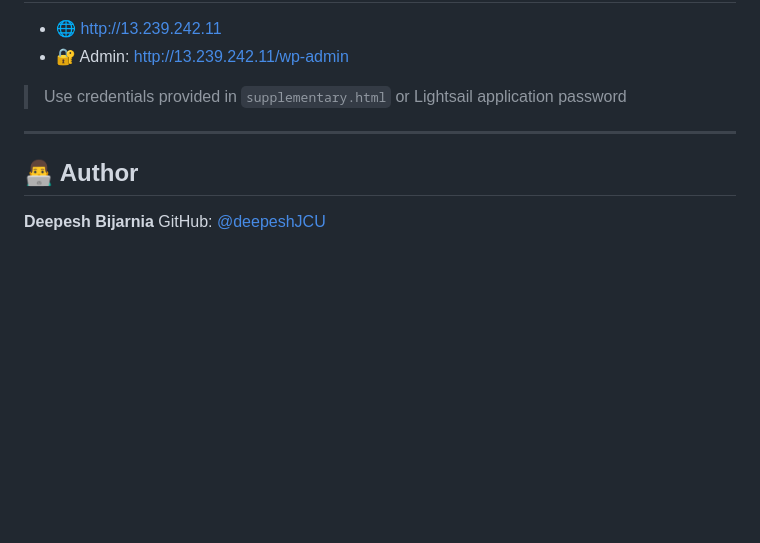
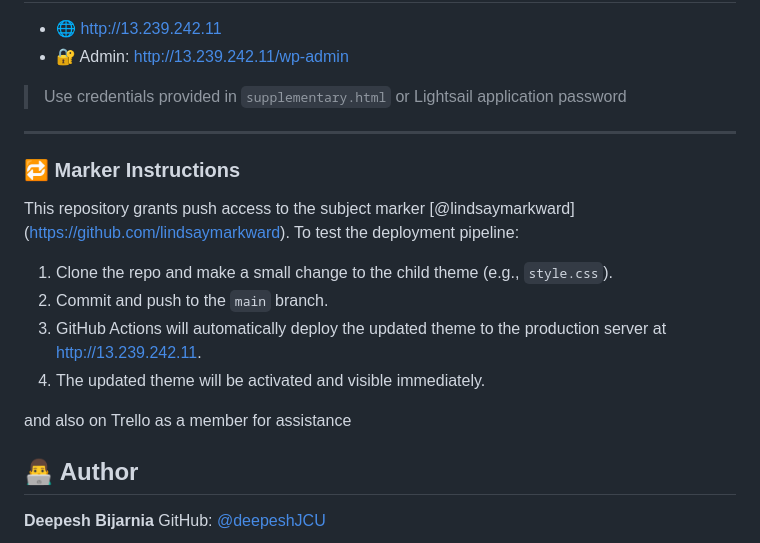
Before and after one commit to deepeshJCU/child-theme-u3a-docker, a Markdown page: README.md, the part around the change. Drawn GitHub-style; blank space fills up the shorter version.

Commit message:
Add Marker as collaborator

```diff
--- a/README.md
+++ b/README.md
@@ -145,6 +145,17 @@ This launches:
 
 ---
 
+### 🔁 Marker Instructions
+
+This repository grants push access to the subject marker [@lindsaymarkward] (https://github.com/lindsaymarkward). To test the deployment pipeline:
+
+1. Clone the repo and make a small change to the child theme (e.g., `style.css`).
+2. Commit and push to the `main` branch.
+3. GitHub Actions will automatically deploy the updated theme to the production server at [http://13.239.242.11](http://13.239.242.11).
+4. The updated theme will be activated and visible immediately.
+
+and also on Trello as a member for assistance
+
 ## 👨‍💻 Author
 
 **Deepesh Bijarnia**
```
